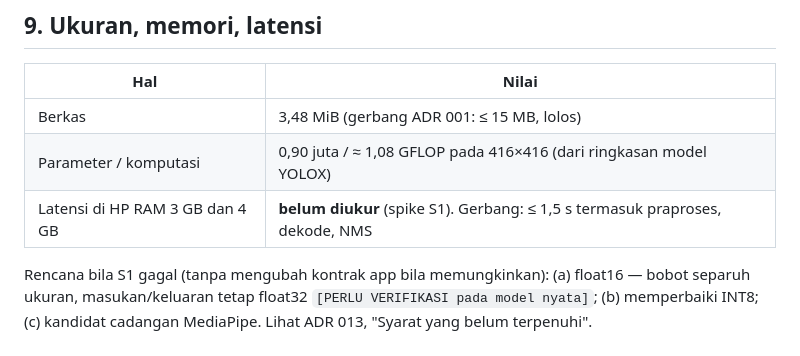
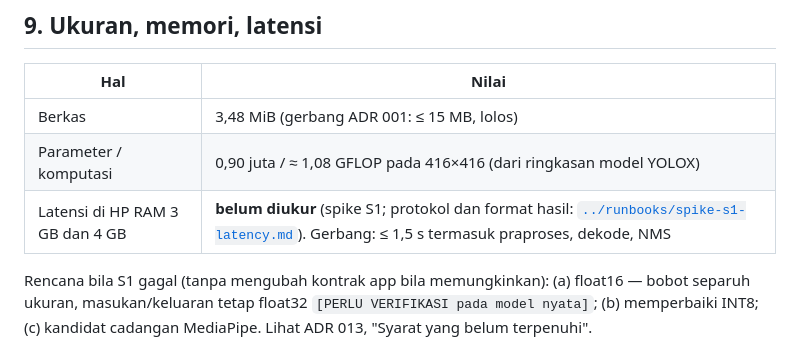
Before and after one commit to Ryhn-F/dentisin-api, a Markdown page: docs/api/MODEL_BUNDLE.md, the part around the change. Rendered like a GitHub page.

```diff
--- a/docs/api/MODEL_BUNDLE.md
+++ b/docs/api/MODEL_BUNDLE.md
@@ -134,7 +134,7 @@ Implikasi desain: untuk gigi sulung, sekitar 7 dari 10 tanda adalah alarm palsu
 |---|---|
 | Berkas | 3,48 MiB (gerbang ADR 001: ≤ 15 MB, lolos) |
 | Parameter / komputasi | 0,90 juta / ≈ 1,08 GFLOP pada 416×416 (dari ringkasan model YOLOX) |
-| Latensi di HP RAM 3 GB dan 4 GB | **belum diukur** (spike S1). Gerbang: ≤ 1,5 s termasuk praproses, dekode, NMS |
+| Latensi di HP RAM 3 GB dan 4 GB | **belum diukur** (spike S1; protokol dan format hasil: [`../runbooks/spike-s1-latency.md`](../runbooks/spike-s1-latency.md)). Gerbang: ≤ 1,5 s termasuk praproses, dekode, NMS |
 
 Rencana bila S1 gagal (tanpa mengubah kontrak app bila memungkinkan): (a) float16 — bobot separuh ukuran, masukan/keluaran tetap float32 `[PERLU VERIFIKASI pada model nyata]`; (b) memperbaiki INT8; (c) kandidat cadangan MediaPipe. Lihat ADR 013, "Syarat yang belum terpenuhi".
 
```
Also changed, not shown: docs/api/APP_TEAM_GUIDE.md (+1 -1 lines), docs/runbooks/spike-s1-latency.md (added, +76 -0 lines).
